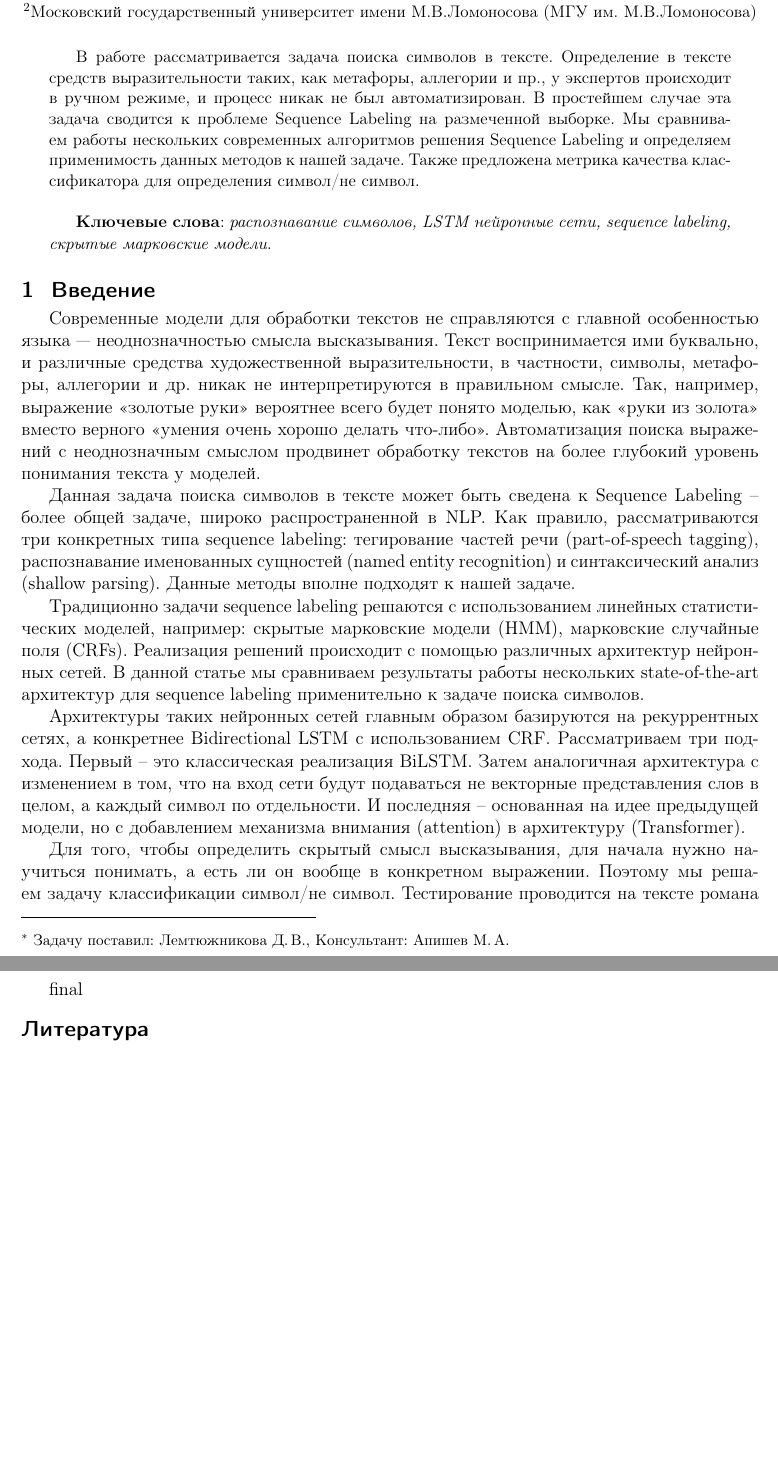
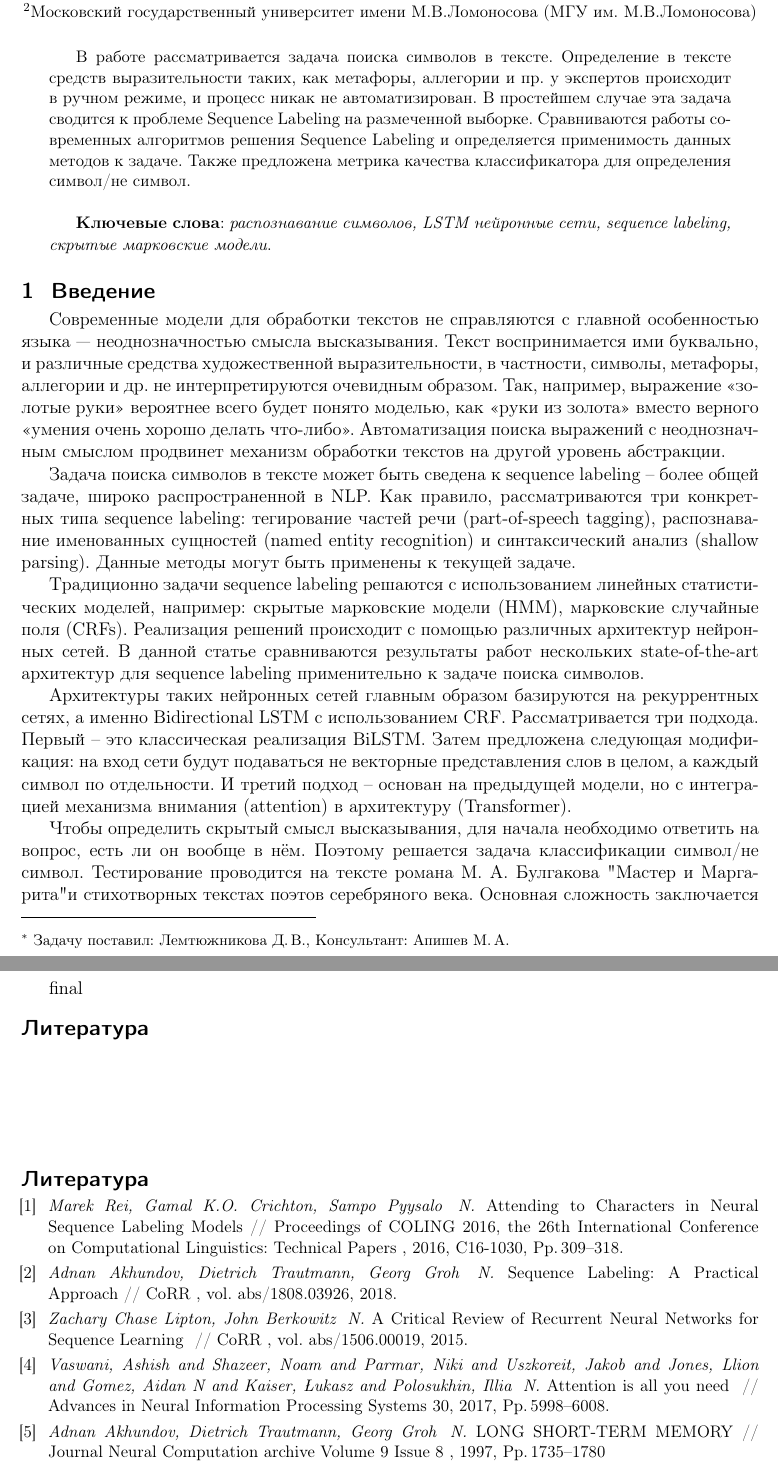
Before and after one commit to Intelligent-Systems-Phystech/2019-Project-46, a LaTeX document (Severilov2019SymbolsInTexts/Severilov2019SymbolsInTexts.tex): two parts of pages 1 and 2 of 2, joined at a grey line, cut so that both start at the same text, the shorter picture padded with empty space. Compiled offline with pdfLaTeX.

Commit message:
bib done

```diff
--- a/Severilov2019SymbolsInTexts/Severilov2019SymbolsInTexts.tex
+++ b/Severilov2019SymbolsInTexts/Severilov2019SymbolsInTexts.tex
@@ -20,7 +20,7 @@
 
 	 $^2$Московский государственный университет имени М.В.Ломоносова (МГУ им. М.В.Ломоносова)}
 \abstract
-    {В работе рассматривается задача поиска символов в тексте. Определение в тексте средств выразительности  таких, как метафоры, аллегории и пр., у экспертов происходит в ручном режиме, и процесс никак не был автоматизирован. В простейшем случае эта задача сводится к проблеме Sequence Labeling на размеченной выборке. Мы сравниваем работы нескольких современных алгоритмов решения Sequence Labeling и определяем применимость данных методов к нашей задаче.  Также предложена метрика качества классификатора для определения символ/не символ.
+    {В работе рассматривается задача поиска символов в тексте. Определение в тексте средств выразительности  таких, как метафоры, аллегории и пр. у экспертов происходит в ручном режиме, и процесс никак не автоматизирован. В простейшем случае эта задача сводится к проблеме Sequence Labeling на размеченной выборке. Сравниваются работы современных алгоритмов решения Sequence Labeling и определяется применимость данных методов к задаче. Также предложена метрика качества классификатора для определения символ/не символ.
 
 \bigskip
 \textbf{Ключевые слова}: \emph {распознавание символов, LSTM нейронные сети, sequence labeling, cкрытые марковские модели}.}
@@ -40,16 +40,15 @@
 \maketitle
 %\linenumbers
 \section{Введение}
-Современные модели для обработки текстов не справляются с главной особенностью языка — неоднозначностью смысла высказывания. Текст воспринимается ими буквально, и различные средства художественной выразительности, в частности, символы, метафоры, аллегории и др. никак не интерпретируются в правильном смысле. Так, например, выражение «золотые руки» вероятнее всего будет понято моделью, как «руки из золота» вместо верного «умения очень хорошо делать что-либо». Автоматизация поиска выражений с неоднозначным смыслом продвинет обработку текстов на более глубокий уровень понимания текста у моделей.
+Современные модели для обработки текстов не справляются с главной особенностью языка — неоднозначностью смысла высказывания. Текст воспринимается ими буквально, и различные средства художественной выразительности, в частности, символы, метафоры, аллегории и др. не интерпретируются очевидным образом. Так, например, выражение «золотые руки» вероятнее всего будет понято моделью, как «руки из золота» вместо верного «умения очень хорошо делать что-либо». Автоматизация поиска выражений с неоднозначным смыслом продвинет механизм обработки текстов на другой уровень абстракции.
 
-Данная задача поиска символов в тексте может быть сведена к Sequence Labeling -- более общей задаче, широко распространенной в NLP. Как правило, рассматриваются три конкретных типа sequence labeling: тегирование частей речи (part-of-speech tagging), распознавание именованных сущностей (named entity recognition) и синтаксический анализ (shallow parsing). Данные методы вполне подходят к нашей задаче.
+Задача поиска символов в тексте может быть сведена к sequence labeling -- более общей задаче, широко распространенной в NLP. Как правило, рассматриваются три конкретных типа sequence labeling: тегирование частей речи (part-of-speech tagging), распознавание именованных сущностей (named entity recognition) и синтаксический анализ (shallow parsing). Данные методы могут быть применены к текущей задаче.
 
-Традиционно задачи sequence labeling решаются с использованием линейных статистических моделей, например: скрытые марковские модели (HMM),
-марковские случайные поля (CRFs). Реализация решений происходит с помощью различных архитектур нейронных сетей. В данной статье мы сравниваем результаты работы нескольких state-of-the-art архитектур для sequence labeling применительно к задаче поиска символов.
+Традиционно задачи sequence labeling решаются с использованием линейных статистических моделей, например: скрытые марковские модели (HMM), марковские случайные поля (CRFs). Реализация решений происходит с помощью различных архитектур нейронных сетей. В данной статье сравниваются результаты работ нескольких state-of-the-art архитектур для sequence labeling применительно к задаче поиска символов.
 
-Архитектуры таких нейронных сетей главным образом базируются на рекуррентных сетях, а конкретнее Bidirectional LSTM с использованием CRF. Рассматриваем три подхода. Первый -- это классическая реализация BiLSTM. Затем аналогичная архитектура с изменением в том, что на вход сети будут подаваться не векторные представления слов в целом, а каждый символ по отдельности. И последняя -- основанная на идее предыдущей модели, но с добавлением механизма внимания (attention) в архитектуру (Transformer).
+Архитектуры таких нейронных сетей главным образом базируются на рекуррентных сетях, а именно Bidirectional LSTM с использованием CRF. Рассматривается три подхода. Первый -- это классическая реализация BiLSTM. Затем предложена следующая модификация: на вход сети будут подаваться не векторные представления слов в целом, а каждый символ по отдельности. И третий подход -- основан на предыдущей модели, но с интеграцией механизма внимания (attention) в архитектуру (Transformer).
 
-Для того, чтобы определить скрытый смысл высказывания, для начала нужно научиться понимать, а есть ли он вообще в конкретном выражении. Поэтому мы решаем задачу классификации символ/не символ. Тестирование проводится на тексте романа М.А.Булгакова "Мастер и Маргарита". Основная сложность заключается в получении достаточного объёма обучающих данных, то есть требуется по имеющейся небольшой экспертной разметке получить выборку большего размера. Наличие разметки позволит провести эксперименты с подбором оптимальной модели и в целом определить применимость данных методов для решения задачи поиска символов.
+Чтобы определить скрытый смысл высказывания, для начала необходимо ответить на вопрос, есть ли он вообще в нём. Поэтому решается задача классификации символ/не символ. Тестирование проводится на тексте романа М. А. Булгакова "Мастер и Маргарита" и стихотворных текстах поэтов серебряного века. Основная сложность заключается в получении достаточного объёма обучающих данных, то есть требуется по имеющейся небольшой экспертной разметке получить выборку большего размера. Наличие разметки позволит провести эксперименты с подбором оптимальной модели и в целом определить применимость данных методов для решения задачи поиска символов.
 %\cite{author09anyscience,myHandbook,author09first-word-of-the-title,voron06latex,author-and-co2007,Lvovsky03}.
 
 \section{Название раздела}
@@ -71,12 +70,32 @@ final
 
 \bibliographystyle{unsrt}
 \bibliography{jmlda-bib}
-%\begin{thebibliography}{1}
+\begin{thebibliography}{1}
 
-%\bibitem{author09anyscience}
-%    \BibAuthor{Author\;N.}
-%    \BibTitle{Paper title}~//
-%    \BibJournal{10-th Int'l. Conf. on Anyscience}, 2009.  Vol.\,11, No.\,1.  Pp.\,111--122.
+\bibitem{author09anyscience}
+    \BibAuthor{Marek Rei, Gamal K.O. Crichton,  Sampo Pyysalo \;N.}
+    \BibTitle{Attending to Characters in Neural Sequence Labeling Models}~//
+    \BibJournal{Proceedings of COLING 2016, the 26th International Conference on Computational Linguistics: Technical Papers }, 2016, C16-1030, Pp.\,309--318.
+
+\bibitem{author09anyscience}
+	\BibAuthor{Adnan Akhundov, Dietrich Trautmann, Georg Groh \;N.}
+	\BibTitle{Sequence Labeling: A Practical Approach}~//
+	\BibJournal{CoRR }, vol. abs/1808.03926, 2018.
+
+\bibitem{author09anyscience}
+	\BibAuthor{Zachary Chase Lipton, John Berkowitz \;N.}
+	\BibTitle{A Critical Review of Recurrent Neural Networks for Sequence Learning }~//
+	\BibJournal{CoRR }, vol. abs/1506.00019, 2015.
+
+\bibitem{author09anyscience}
+	\BibAuthor{Vaswani, Ashish and Shazeer, Noam and Parmar, Niki and Uszkoreit, Jakob and Jones, Llion and Gomez, Aidan N and Kaiser, \L ukasz and Polosukhin, Illia \;N.}
+	\BibTitle{Attention is all you need }~//
+	\BibJournal{Advances in Neural Information Processing Systems 30}, 2017, Pp.\,5998--6008.
+
+\bibitem{author09anyscience}
+	\BibAuthor{Adnan Akhundov, Dietrich Trautmann, Georg Groh \;N.}
+	\BibTitle{LONG SHORT-TERM MEMORY}~//
+	\BibJournal{Journal Neural Computation archive Volume 9 Issue 8 }, 1997, Pp.\,1735--1780
 %\bibitem{myHandbook}
 %    \BibAuthor{Автор\;И.\,О.}
 %    Название книги.
```
Also changed, not shown: Severilov2019SymbolsInTexts/Severilov2019SymbolsInTexts.bib (added, +70 -0 lines), Severilov2019SymbolsInTexts/Severilov2019SymbolsInTexts.pdf, Severilov2019SymbolsInTexts/Severilov2019SymbolsInTexts.tex (2 more changed lines), 3 other files.
